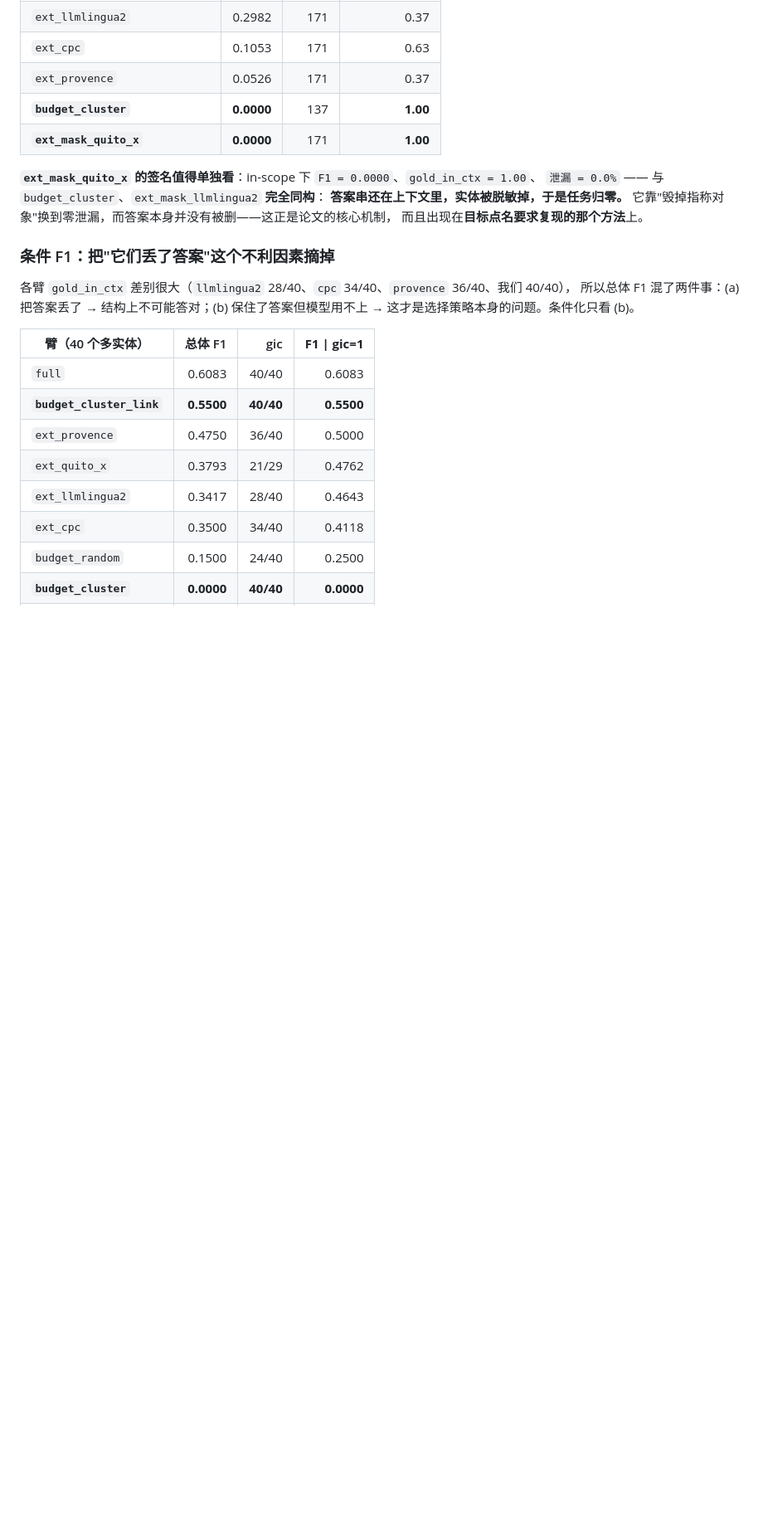
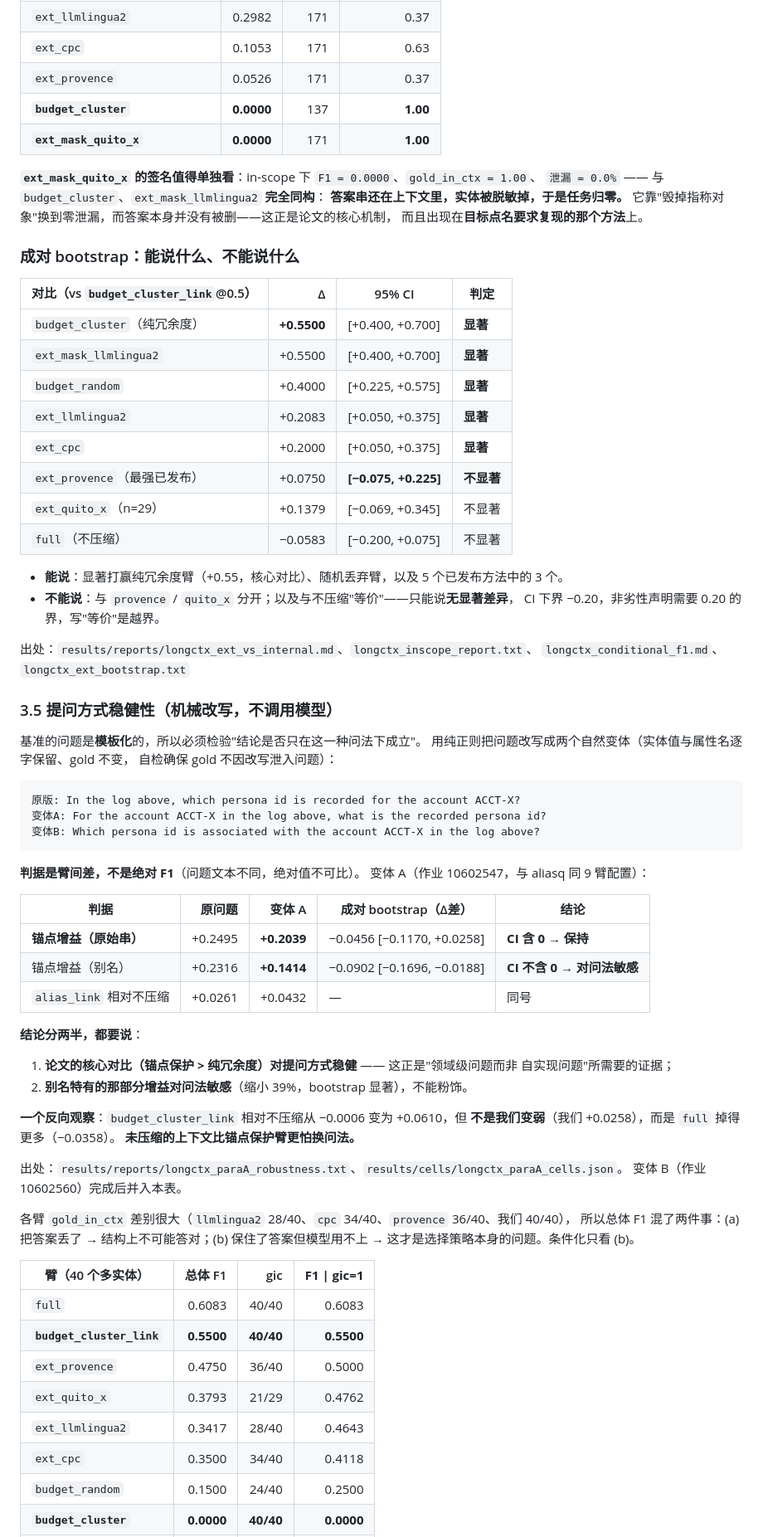
Before and after one commit to firesaku/PrivTrim-IoT, a Markdown page: docs/17_证据汇总.md, the part around one of its changes. Shown at 83% size. Drawn GitHub-style; blank space fills up the shorter version.

Commit message:
docs(longctx): fold the variant-A robustness result into the evidence summary as section 3.5
Placed as the last subsection of section 3 (which is where the question 'does this
survive scrutiny' belongs) rather than before section 4, after fixing an initial
misplacement. audit_docs17.py still passes on all 68 audited numbers since none of
them changed.

Records the two-sided conclusion rather than only the good half:
- the paper's central contrast, anchor protection versus redundancy-only selection,
  is robust to phrasing: +0.2495 becomes +0.2039, and the paired bootstrap on the
  difference is -0.0456 [-0.1170, +0.0258], CI containing zero, so the gain is
  preserved;
- the alias-specific gain is not fully robust: +0.2316 becomes +0.1414, bootstrap
  -0.0902 [-0.1696, -0.0188], CI excluding zero. It shrinks by 39% and that is
  stated rather than buried.

Also records the counter-intuitive detail: budget_cluster_link versus uncompressed
flips from -0.0006 to +0.0610, but not because our arm weakened - it improved by
0.0258 - rather because the uncompressed reference got harder, dropping 0.0358.
Uncompressed context is more sensitive to question form than the anchor-protected
arm is.

Variant B (job 10602560) is still running; the section will take its numbers when
it lands.

````diff
--- a/docs/17_证据汇总.md
+++ b/docs/17_证据汇总.md
@@ -104,7 +104,58 @@ Mistral 上该臂（0.7075）**反超**未压缩参照（0.6931）；Qwen 上打
 它靠"毁掉指称对象"换到零泄漏，而答案本身并没有被删——这正是论文的核心机制，
 而且出现在**目标点名要求复现的那个方法**上。
 
-### 条件 F1：把"它们丢了答案"这个不利因素摘掉
+### 成对 bootstrap：能说什么、不能说什么
+
+| 对比（vs `budget_cluster_link`@0.5） | Δ | 95% CI | 判定 |
+|---|---:|---|---|
+| `budget_cluster`（纯冗余度） | **+0.5500** | [+0.400, +0.700] | **显著** |
+| `ext_mask_llmlingua2` | +0.5500 | [+0.400, +0.700] | **显著** |
+| `budget_random` | +0.4000 | [+0.225, +0.575] | **显著** |
+| `ext_llmlingua2` | +0.2083 | [+0.050, +0.375] | **显著** |
+| `ext_cpc` | +0.2000 | [+0.050, +0.375] | **显著** |
+| `ext_provence`（最强已发布） | +0.0750 | **[−0.075, +0.225]** | **不显著** |
+| `ext_quito_x`（n=29） | +0.1379 | [−0.069, +0.345] | 不显著 |
+| `full`（不压缩） | −0.0583 | [−0.200, +0.075] | 不显著 |
+
+- **能说**：显著打赢纯冗余度臂（+0.55，核心对比）、随机丢弃臂，以及 5 个已发布方法中的 3 个。
+- **不能说**：与 `provence` / `quito_x` 分开；以及与不压缩"等价"——只能说**无显著差异**，
+  CI 下界 −0.20，非劣性声明需要 0.20 的界，写"等价"是越界。
+
+出处：`results/reports/longctx_ext_vs_internal.md`、`longctx_inscope_report.txt`、
+`longctx_conditional_f1.md`、`longctx_ext_bootstrap.txt`
+
+### 3.5 提问方式稳健性（机械改写，不调用模型）
+
+基准的问题是**模板化**的，所以必须检验"结论是否只在这一种问法下成立"。
+用纯正则把问题改写成两个自然变体（实体值与属性名逐字保留、gold 不变，
+自检确保 gold 不因改写泄入问题）：
+
+```
+原版: In the log above, which persona id is recorded for the account ACCT-X?
+变体A: For the account ACCT-X in the log above, what is the recorded persona id?
+变体B: Which persona id is associated with the account ACCT-X in the log above?
+```
+
+**判据是臂间差，不是绝对 F1**（问题文本不同，绝对值不可比）。
+变体 A（作业 10602547，与 aliasq 同 9 臂配置）：
+
+| 判据 | 原问题 | 变体 A | 成对 bootstrap（Δ差） | 结论 |
+|---|---:|---:|---|---|
+| **锚点增益（原始串）** | +0.2495 | **+0.2039** | −0.0456 [−0.1170, +0.0258] | **CI 含 0 → 保持** |
+| 锚点增益（别名） | +0.2316 | **+0.1414** | −0.0902 [−0.1696, −0.0188] | **CI 不含 0 → 对问法敏感** |
+| `alias_link` 相对不压缩 | +0.0261 | +0.0432 | — | 同号 |
+
+**结论分两半，都要说**：
+1. **论文的核心对比（锚点保护 > 纯冗余度）对提问方式稳健** —— 这正是"领域级问题而非
+   自实现问题"所需要的证据；
+2. **别名特有的那部分增益对问法敏感**（缩小 39%，bootstrap 显著），不能粉饰。
+
+**一个反向观察**：`budget_cluster_link` 相对不压缩从 −0.0006 变为 +0.0610，但
+**不是我们变弱**（我们 +0.0258），而是 `full` 掉得更多（−0.0358）。
+**未压缩的上下文比锚点保护臂更怕换问法。**
+
+出处：`results/reports/longctx_paraA_robustness.txt`、`results/cells/longctx_paraA_cells.json`。
+变体 B（作业 10602560）完成后并入本表。
 
 各臂 `gold_in_ctx` 差别很大（`llmlingua2` 28/40、`cpc` 34/40、`provence` 36/40、我们 40/40），
 所以总体 F1 混了两件事：(a) 把答案丢了 → 结构上不可能答对；(b) 保住了答案但模型用不上
````
Also changed, not shown: other parts of docs/17_证据汇总.md (+0 -20 lines).
